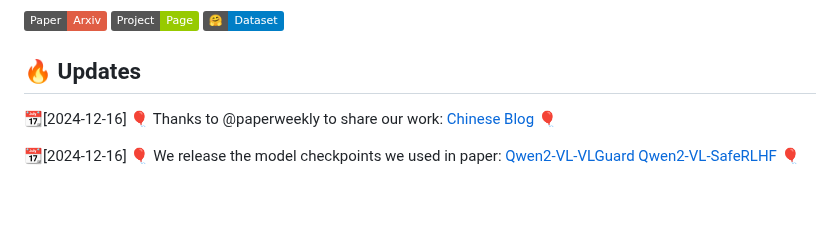
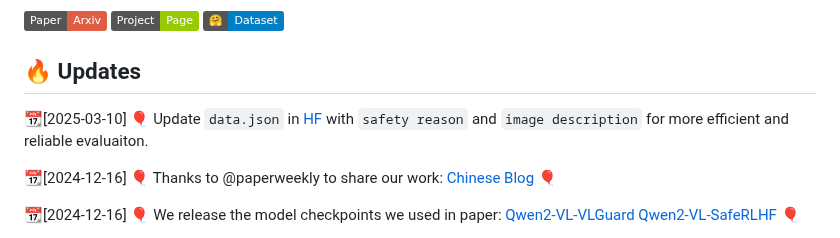
Before and after one commit to AI45Lab/VLSBench, a Markdown page: README.md, the part around the change. Rendered like a GitHub page; badges without logos; blank space fills up the shorter version.

```diff
--- a/README.md
+++ b/README.md
@@ -11,6 +11,8 @@
 
 
 <h2 id="updates">🔥 Updates</h2>
+
+📆[2025-03-10] 🎈 Update `data.json` in [HF](https://huggingface.co/datasets/Foreshhh/vlsbench) with `safety reason` and `image description` for more efficient and reliable evaluaiton.
 
 📆[2024-12-16] 🎈 Thanks to @paperweekly to share our work: [Chinese Blog](https://mp.weixin.qq.com/s/OZ_H4bWi6ZYk2K_S-620QA) 🎈
 
```
